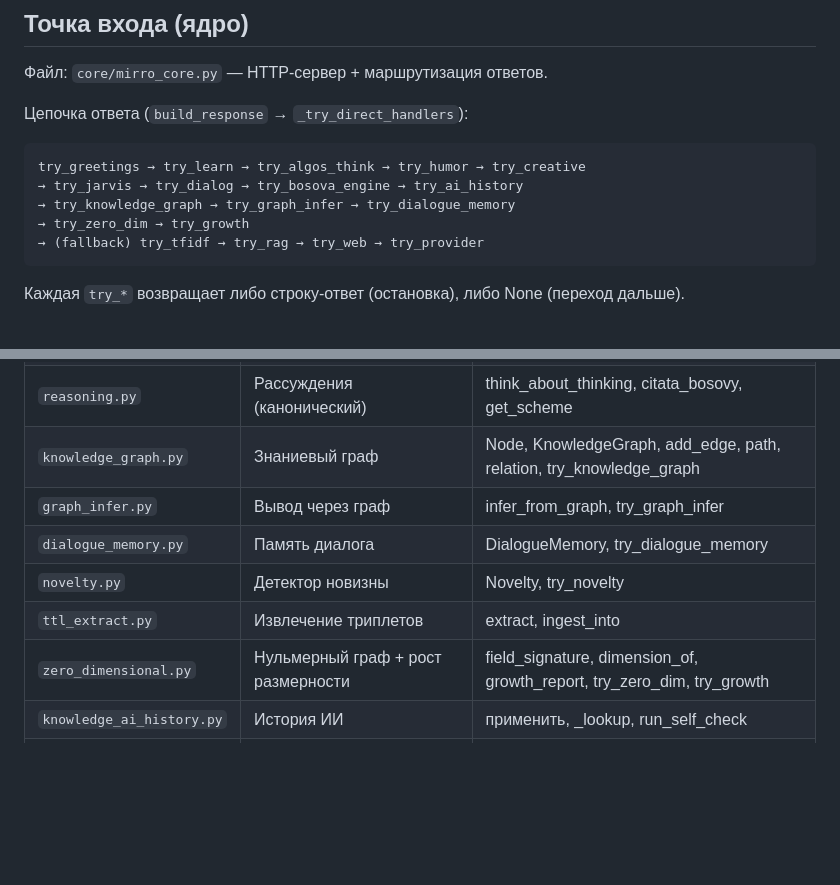
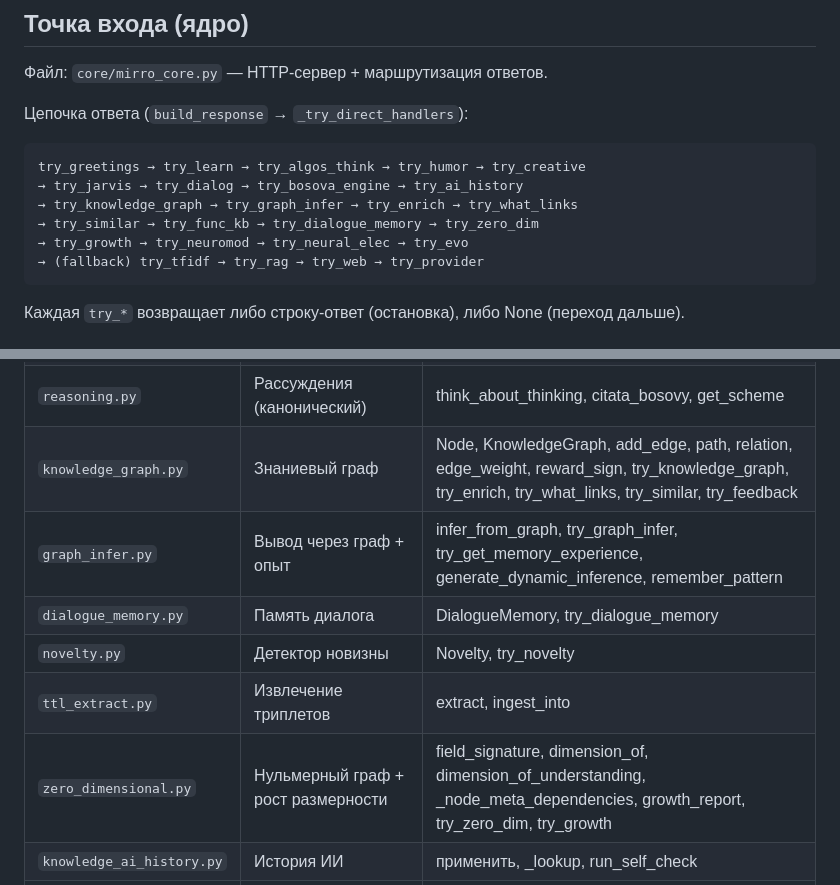
Before and after one commit to kepanasyuke/Mirro-, a Markdown page: CODE_MAP.md, 2 parts joined by grey strips. Drawn GitHub-style; blank space fills up the shorter version.

````diff
--- a/CODE_MAP.md
+++ b/CODE_MAP.md
@@ -10,8 +10,9 @@
 ```
 try_greetings → try_learn → try_algos_think → try_humor → try_creative
 → try_jarvis → try_dialog → try_bosova_engine → try_ai_history
-→ try_knowledge_graph → try_graph_infer → try_dialogue_memory
-→ try_zero_dim → try_growth
+→ try_knowledge_graph → try_graph_infer → try_enrich → try_what_links
+→ try_similar → try_func_kb → try_dialogue_memory → try_zero_dim
+→ try_growth → try_neuromod → try_neural_elec → try_evo
 → (fallback) try_tfidf → try_rag → try_web → try_provider
 ```
 Каждая `try_*` возвращает либо строку-ответ (остановка), либо None (переход дальше).
@@ -39,12 +40,12 @@ try_greetings → try_learn → try_algos_think → try_humor → try_creative
 | `20_reasoning.py` | **Дубль** → `reasoning.py` | (удалён) |
 | `humor.py` | Юмор (канонический) | shutka, sarkazm, o_udache_i_uspehe |
 | `reasoning.py` | Рассуждения (канонический) | think_about_thinking, citata_bosovy, get_scheme |
-| `knowledge_graph.py` | Знаниевый граф | Node, KnowledgeGraph, add_edge, path, relation, try_knowledge_graph |
-| `graph_infer.py` | Вывод через граф | infer_from_graph, try_graph_infer |
+| `knowledge_graph.py` | Знаниевый граф | Node, KnowledgeGraph, add_edge, path, relation, edge_weight, reward_sign, try_knowledge_graph, try_enrich, try_what_links, try_similar, try_feedback |
+| `graph_infer.py` | Вывод через граф + опыт | infer_from_graph, try_graph_infer, try_get_memory_experience, generate_dynamic_inference, remember_pattern |
 | `dialogue_memory.py` | Память диалога | DialogueMemory, try_dialogue_memory |
 | `novelty.py` | Детектор новизны | Novelty, try_novelty |
 | `ttl_extract.py` | Извлечение триплетов | extract, ingest_into |
-| `zero_dimensional.py` | Нульмерный граф + рост размерности | field_signature, dimension_of, growth_report, try_zero_dim, try_growth |
+| `zero_dimensional.py` | Нульмерный граф + рост размерности | field_signature, dimension_of, dimension_of_understanding, _node_meta_dependencies, growth_report, try_zero_dim, try_growth |
 | `knowledge_ai_history.py` | История ИИ | применить, _lookup, run_self_check |
 | `bosova_engine.py` | Схемы Босовой | применить, схема_мышления, тройственность |
 | `think.py` | Мыслительный движок | classify, think, answer_question |
````
Also changed, not shown: other parts of CODE_MAP.md (+26 -0 lines), README.md (+9 -4 lines).
